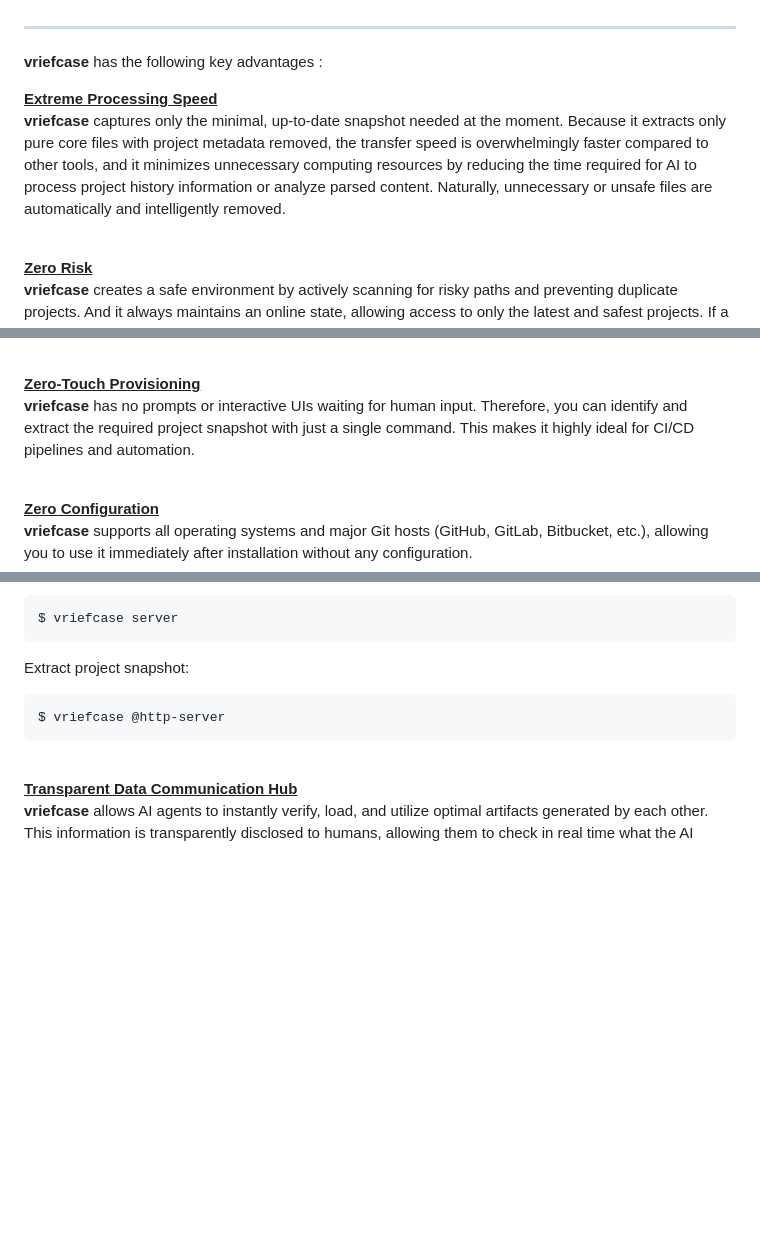
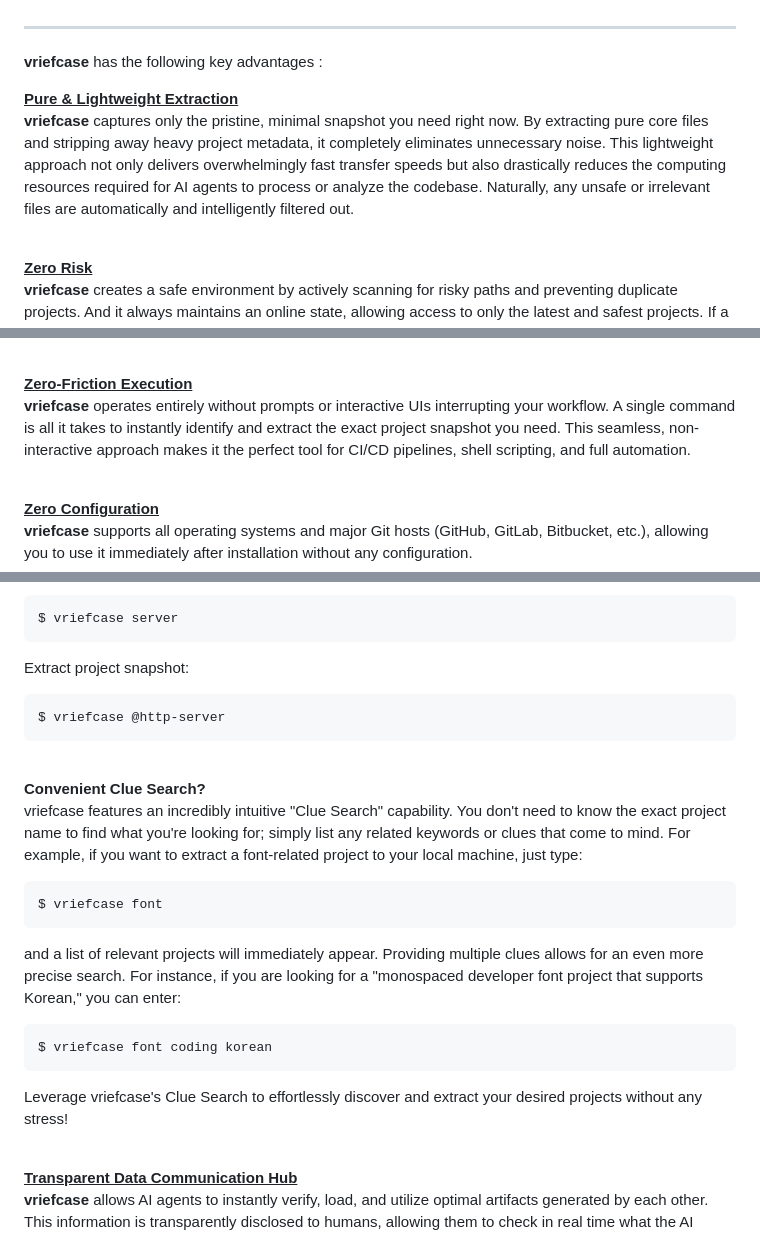
Before and after one commit to ohsahngah/vriefcase, a Markdown page: README.md, 3 parts joined by grey strips. GitHub-like rendering; blank space fills up the shorter version.

````diff
--- a/README.md
+++ b/README.md
@@ -23,8 +23,8 @@
 **vriefcase** has the following key advantages :
 
 
-<u ><b>Extreme Processing Speed</b></u><br />
-**vriefcase** captures only the minimal, up-to-date snapshot needed at the moment. Because it extracts only pure core files with project metadata removed, the transfer speed is overwhelmingly faster compared to other tools, and it minimizes unnecessary computing resources by reducing the time required for AI to process project history information or analyze parsed content. Naturally, unnecessary or unsafe files are automatically and intelligently removed.
+<u ><b>Pure & Lightweight Extraction</b></u><br />
+**vriefcase** captures only the pristine, minimal snapshot you need right now. By extracting pure core files and stripping away heavy project metadata, it completely eliminates unnecessary noise. This lightweight approach not only delivers overwhelmingly fast transfer speeds but also drastically reduces the computing resources required for AI agents to process or analyze the codebase. Naturally, any unsafe or irrelevant files are automatically and intelligently filtered out.
 
 <br />
 
@@ -38,8 +38,8 @@
 
 <br />
 
-<u><b>Zero-Touch Provisioning</b></u><br />
-**vriefcase** has no prompts or interactive UIs waiting for human input. Therefore, you can identify and extract the required project snapshot with just a single command. This makes it highly ideal for CI/CD pipelines and automation.
+<u><b>Zero-Friction Execution</b></u><br />
+**vriefcase** operates entirely without prompts or interactive UIs interrupting your workflow. A single command is all it takes to instantly identify and extract the exact project snapshot you need. This seamless, non-interactive approach makes it the perfect tool for CI/CD pipelines, shell scripting, and full automation.
 
 <br />
 
@@ -71,6 +71,19 @@ $ vriefcase @http-server
 
 <br />
 
+<b>Convenient Clue Search?</b><br />
+vriefcase features an incredibly intuitive "Clue Search" capability. You don't need to know the exact project name to find what you're looking for; simply list any related keywords or clues that come to mind. For example, if you want to extract a font-related project to your local machine, just type:
+```bash
+$ vriefcase font
+```
+and a list of relevant projects will immediately appear.  Providing multiple clues allows for an even more precise search. For instance, if you are looking for a "monospaced developer font project that supports Korean," you can enter:
+```bash
+$ vriefcase font coding korean
+```
+Leverage vriefcase's Clue Search to effortlessly discover and extract your desired projects without any stress!
+
+<br />
+
 <u><b>Transparent Data Communication Hub</b></u><br />
 **vriefcase** allows AI agents to instantly verify, load, and utilize optimal artifacts generated by each other. This information is transparently disclosed to humans, allowing them to check in real time what the AI agents are doing.
 
````
